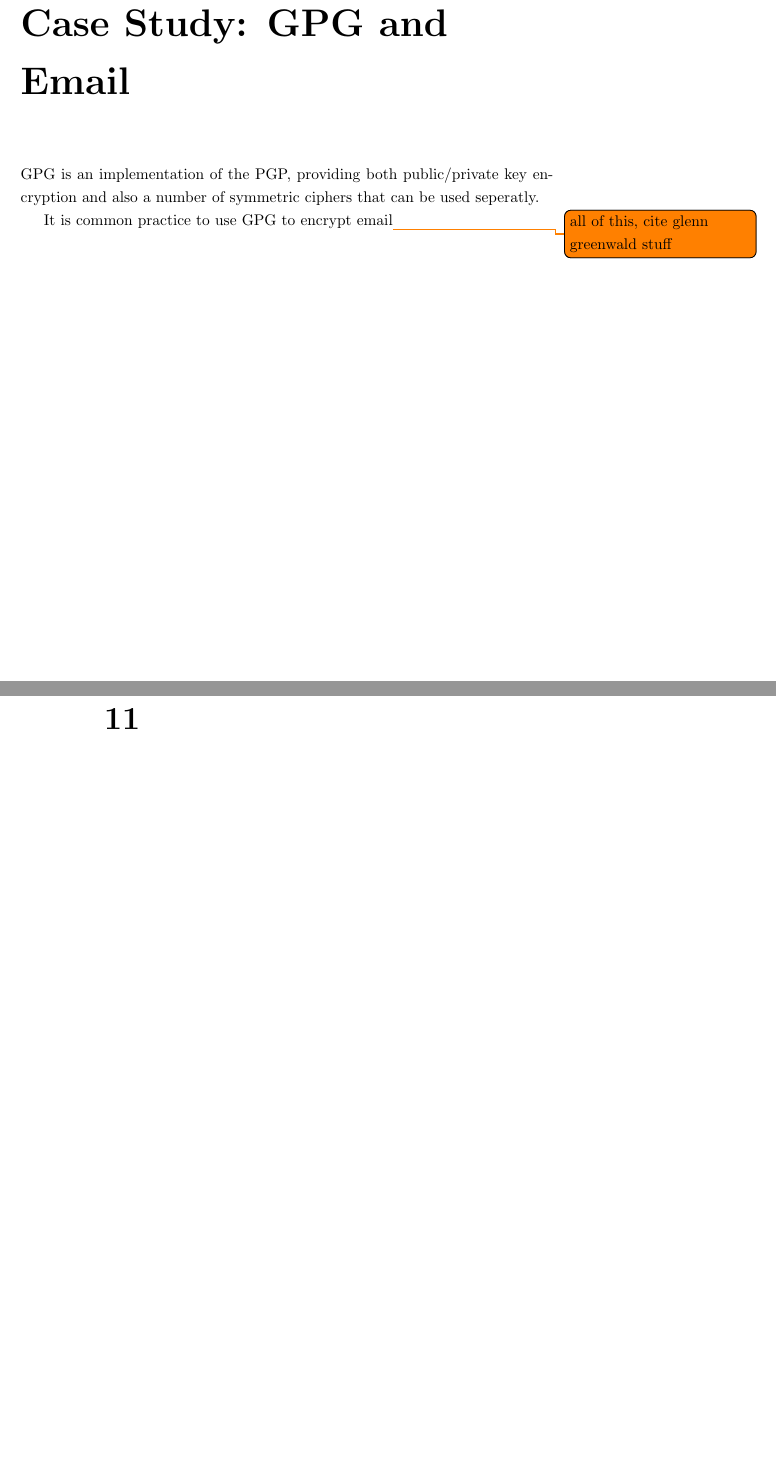
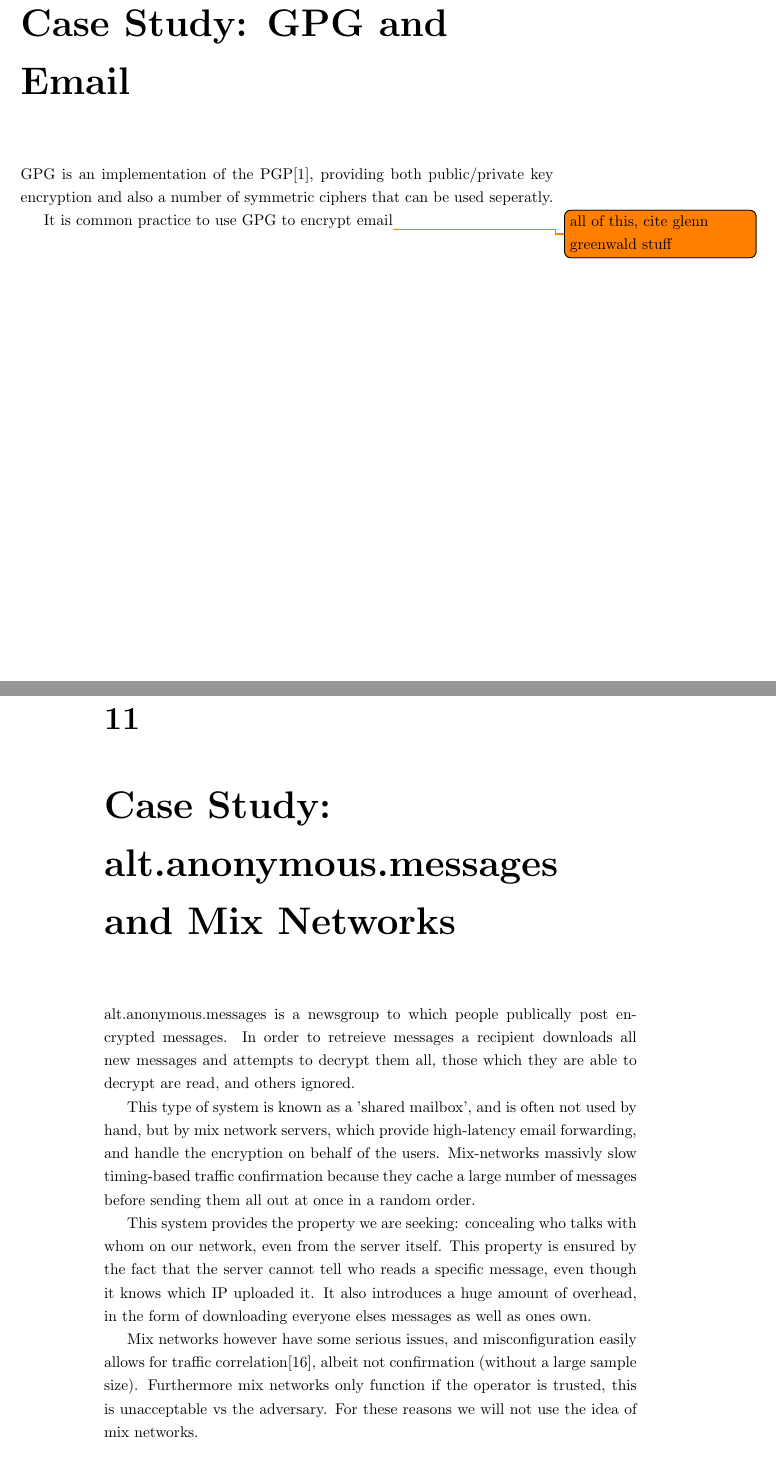
Before and after one commit to thomal/COMP208, a LaTeX thesis (writeup/project.tex, which reads writeup/text/appendicies/bibliography.bib, writeup/text/requirements/alt.anonymous.messages.tex, writeup/text/requirements/gpg_email.tex): two parts of pages 27 and 28 of 72 before the commit and two parts of pages 27 and 28 of 75 after it, joined at a grey line, cut so that both start at the same text, the shorter picture padded with empty space. Compiled offline with pdfLaTeX.

Commit message:
case study on aam

```diff
--- a/writeup/text/appendicies/bibliography.bib
+++ b/writeup/text/appendicies/bibliography.bib
@@ -186,0 +199 @@
+@inproceedings{ mixnet,
--- /dev/null
+++ b/writeup/text/requirements/alt.anonymous.messages.tex
@@ -0,0 +1,25 @@
+alt.anonymous.messages is a newsgroup to which people publically post encrypted
+messages. In order to retreieve messages a recipient downloads all new messages
+and attempts to decrypt them all, those which they are able to decrypt are read,
+and others ignored.
+
+This type of system is known as a 'shared mailbox', and is often not used by
+hand, but by mix network servers, which provide high-latency email forwarding,
+and handle the encryption on behalf of the users. Mix-networks massivly slow
+timing-based traffic confirmation because they cache a large number of messages
+before sending them all out at once in a random order.
+
+This system provides the property we are seeking: concealing who talks with whom
+on our network, even from the server itself. This property is ensured by the
+fact that the server cannot tell who reads a specific message, even though it
+knows which IP uploaded it. It also introduces a huge amount of overhead, in the
+form of downloading everyone elses messages as well as ones own.
+
+Mix networks however have some serious issues, and misconfiguration easily
+allows for traffic correlation\cite{mixnet}, albeit not confirmation (without a
+large sample size). Furthermore mix networks only function if the operator is
+trusted, this is unacceptable vs the adversary. For these reasons we will not
+use the idea of mix networks.
+
+We have identified the method of operation of shared mailboxes as the basis for
+our communications protocol, and will build a social netowrk atop this concept.
--- a/writeup/text/requirements/gpg_email.tex
+++ b/writeup/text/requirements/gpg_email.tex
@@ -1,5 +1,6 @@
-GPG is an implementation of the PGP, providing both public/private key
-encryption and also a number of symmetric ciphers that can be used seperatly.
+GPG is an implementation of the PGP\cite{rfc4880}, providing both public/private
+key encryption and also a number of symmetric ciphers that can be used
+seperatly.
 
 It is common practice to use GPG to encrypt email\todo{all of this, cite glenn
 greenwald stuff}
--- a/writeup/text/requirements/requirements.tex
+++ b/writeup/text/requirements/requirements.tex
@@ -28,6 +28,9 @@
 \chapter{Case Study: GPG and Email}
 \input{text/requirements/gpg_email.tex}
 
+\chapter{Case Study: alt.anonymous.messages and Mix Networks}
+\input{text/requirements/alt.anonymous.messages.tex}
+
 \chapter{User View}
 \input{text/requirements/user_view.tex}
 
```
Also changed, not shown: writeup/text/appendicies/todo.tex (+1 -0 lines), writeup/project.pdf, writeup/text/appendicies/bibliography.bib (20 more changed lines).
